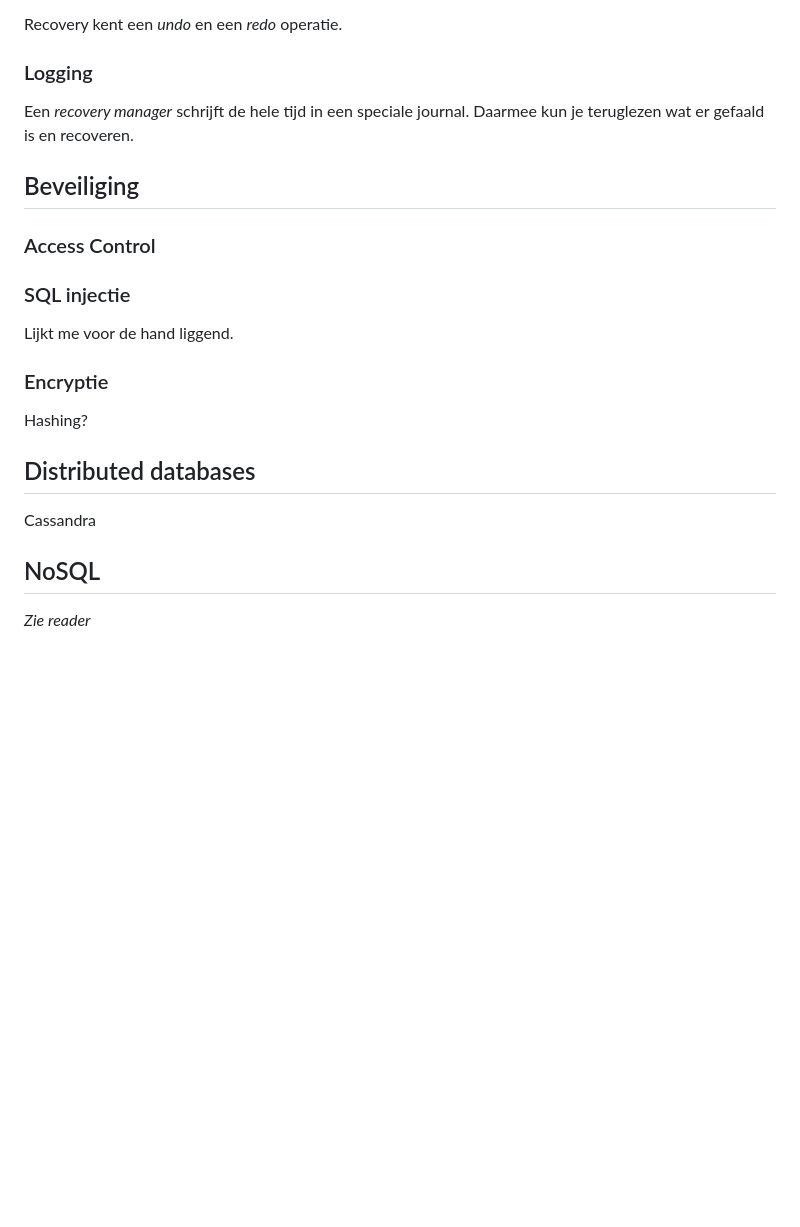
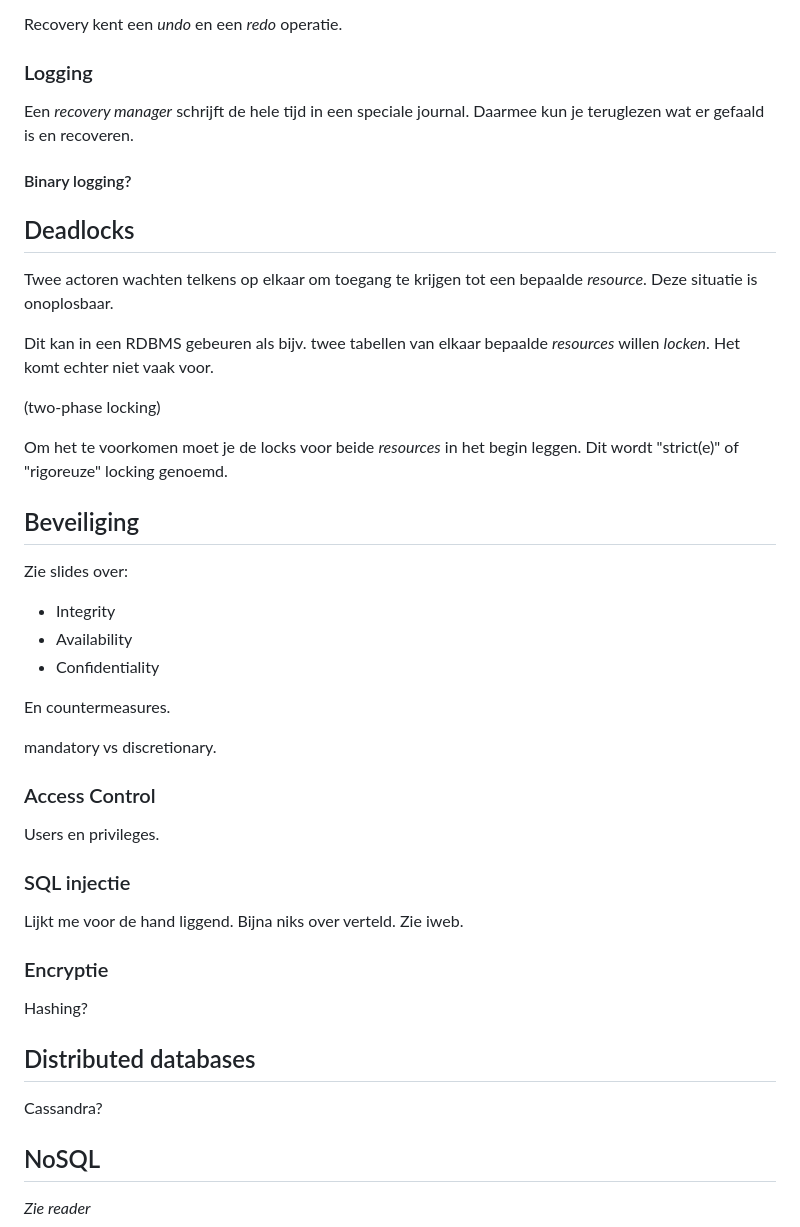
Before and after one commit to mbernson/samenvattingen-hsleiden-informatica, a Markdown page: IRDBMS/Samenvatting.md, the part around the change printed below. Drawn GitHub-style; blank space fills up the shorter version.

```diff
--- a/IRDBMS/Samenvatting.md
+++ b/IRDBMS/Samenvatting.md
@@ -245,13 +258,37 @@ Recovery kent een _undo_ en een _redo_ operatie.
 
 Een _recovery manager_ schrijft de hele tijd in een speciale journal. Daarmee kun je teruglezen wat er gefaald is en recoveren.
 
+#### Binary logging?
+
+## Deadlocks
+
+Twee actoren wachten telkens op elkaar om toegang te krijgen tot een bepaalde _resource_. Deze situatie is onoplosbaar.
+
+Dit kan in een RDBMS gebeuren als bijv. twee tabellen van elkaar bepaalde _resources_ willen _locken_. Het komt echter niet vaak voor.
+
+(two-phase locking)
+
+Om het te voorkomen moet je de locks voor beide _resources_ in het begin leggen. Dit wordt "strict(e)" of "rigoreuze" locking genoemd.
+
 ## Beveiliging
+
+Zie slides over:
+
+* Integrity
+* Availability
+* Confidentiality
+
+En countermeasures.
+
+mandatory vs discretionary.
 
 ### Access Control
 
+Users en privileges.
+
 ### SQL injectie
 
-Lijkt me voor de hand liggend.
+Lijkt me voor de hand liggend. Bijna niks over verteld. Zie iweb.
 
 ### Encryptie
 
@@ -259,7 +296,7 @@ Hashing?
 
 ## Distributed databases
 
-Cassandra
+Cassandra?
 
 ## NoSQL
 
```
Also changed, not shown: other parts of IRDBMS/Samenvatting.md (+21 -8 lines), IRDBMS/three-schema-architecture.png (added).
